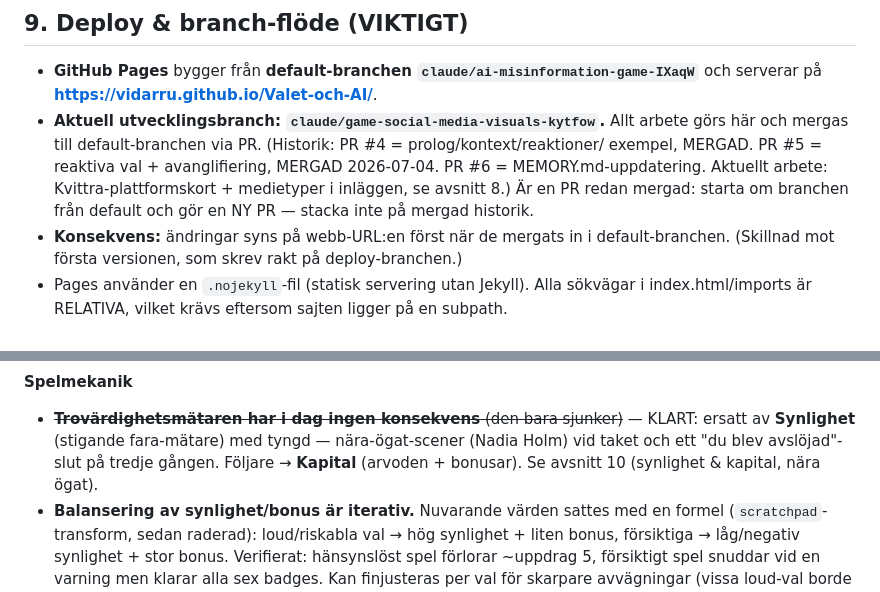
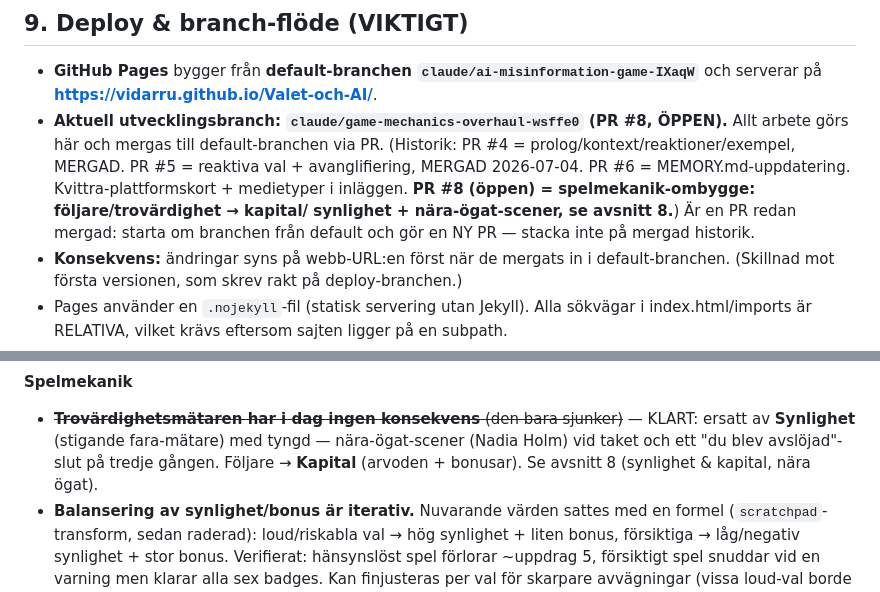
Before and after one commit to VidarRu/Valet-och-AI, a Markdown page: MEMORY.md, 2 parts joined by grey strips. Rendered like a GitHub page.

Commit message:
Uppdatera MEMORY.md: aktuell branch/PR #8
Speglar spelmekanik-ombygget och pekar branch-flödet mot PR #8.

Co-Authored-By: Claude Opus 4.8 <noreply@anthropic.com>
Claude-Session: https://claude.ai/code/session_01GnKpho3Qo6pmSvznwdinbE

```diff
--- a/MEMORY.md
+++ b/MEMORY.md
@@ -259,12 +259,13 @@ VIKTIGT: alla verkliga exempel ska förbli faktiskt korrekta — hitta inte på
 
 - **GitHub Pages** bygger från **default-branchen `claude/ai-misinformation-game-IXaqW`**
   och serverar på **https://vidarru.github.io/Valet-och-AI/**.
-- **Aktuell utvecklingsbranch: `claude/game-social-media-visuals-kytfow`.** Allt arbete görs
-  här och mergas till default-branchen via PR. (Historik: PR #4 = prolog/kontext/reaktioner/
-  exempel, MERGAD. PR #5 = reaktiva val + avanglifiering, MERGAD 2026-07-04. PR #6 =
-  MEMORY.md-uppdatering. Aktuellt arbete: Kvittra-plattformskort + medietyper i inläggen,
-  se avsnitt 8.) Är en PR redan mergad: starta om branchen från default och gör en NY PR —
-  stacka inte på mergad historik.
+- **Aktuell utvecklingsbranch: `claude/game-mechanics-overhaul-wsffe0` (PR #8, ÖPPEN).**
+  Allt arbete görs här och mergas till default-branchen via PR. (Historik: PR #4 =
+  prolog/kontext/reaktioner/exempel, MERGAD. PR #5 = reaktiva val + avanglifiering,
+  MERGAD 2026-07-04. PR #6 = MEMORY.md-uppdatering. Kvittra-plattformskort + medietyper
+  i inläggen. **PR #8 (öppen) = spelmekanik-ombygge: följare/trovärdighet → kapital/
+  synlighet + nära-ögat-scener, se avsnitt 8.**) Är en PR redan mergad: starta om
+  branchen från default och gör en NY PR — stacka inte på mergad historik.
 - **Konsekvens:** ändringar syns på webb-URL:en först när de mergats in i
   default-branchen. (Skillnad mot första versionen, som skrev rakt på deploy-branchen.)
 - Pages använder en `.nojekyll`-fil (statisk servering utan Jekyll). Alla sökvägar i
@@ -299,7 +300,7 @@ Idéer för att fördjupa spelet ytterligare, grovt sorterade efter värde/insat
 - ~~**Trovärdighetsmätaren har i dag ingen konsekvens** (den bara sjunker)~~ — KLART:
   ersatt av **Synlighet** (stigande fara-mätare) med tyngd — nära-ögat-scener (Nadia Holm)
   vid taket och ett "du blev avslöjad"-slut på tredje gången. Följare → **Kapital**
-  (arvoden + bonusar). Se avsnitt 10 (synlighet & kapital, nära ögat).
+  (arvoden + bonusar). Se avsnitt 8 (synlighet & kapital, nära ögat).
 - **Balansering av synlighet/bonus är iterativ.** Nuvarande värden sattes med en formel
   (`scratchpad`-transform, sedan raderad): loud/riskabla val → hög synlighet + liten bonus,
   försiktiga → låg/negativ synlighet + stor bonus. Verifierat: hänsynslöst spel förlorar
```
